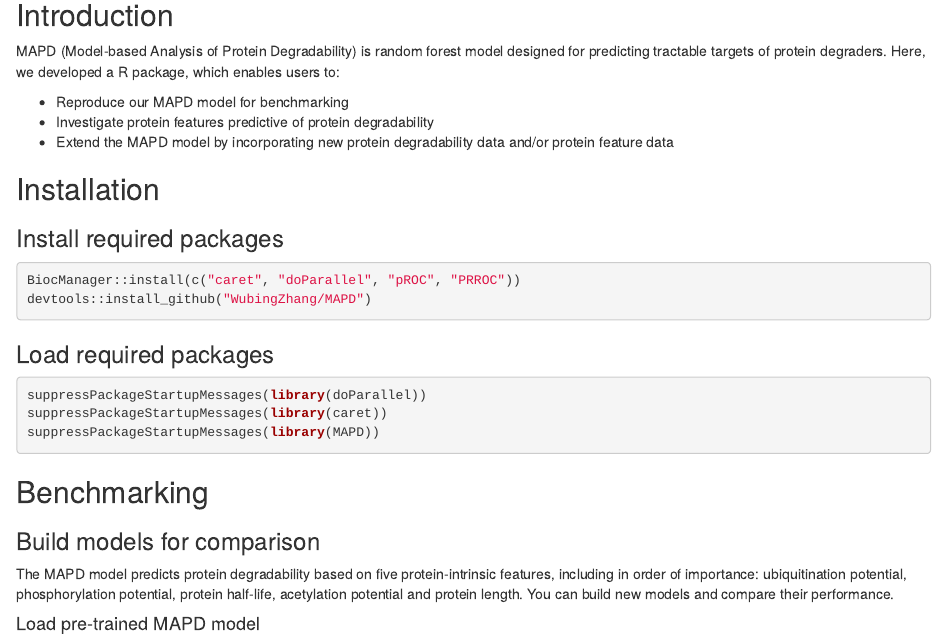
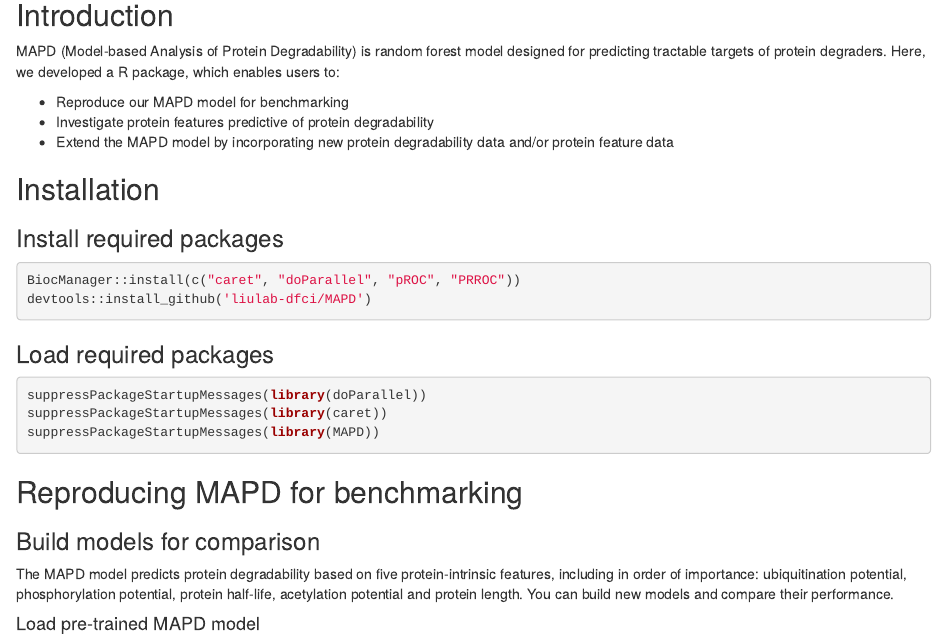
Before and after one commit to liulab-dfci/MAPD, an R Markdown document (vignettes/MAPD.Rmd): the page in a window 1100 px wide, from 140 px down. Rendered offline with R 4.5, knitr and Pandoc, with nearby package versions; drawn as R Markdown's standard HTML page in place of the format the file asks for; some code elsewhere in the file could not run offline.

Commit message:
update repo info to liulab-dfci

````diff
--- a/vignettes/MAPD.Rmd
+++ b/vignettes/MAPD.Rmd
@@ -26,7 +26,7 @@ MAPD (Model-based Analysis of Protein Degradability) is random forest model desi
 ### Install required packages
 ```{r install, eval=FALSE}
 BiocManager::install(c("caret", "doParallel", "pROC", "PRROC"))
-devtools::install_github("WubingZhang/MAPD")
+devtools::install_github('liulab-dfci/MAPD')
 ```
 
 ### Load required packages
@@ -37,7 +37,7 @@ suppressPackageStartupMessages(library(MAPD))
 ```
 
 
-## Benchmarking
+## Reproducing MAPD for benchmarking
 ### Build models for comparison
 The MAPD model predicts protein degradability based on five protein-intrinsic features, including in order of importance: ubiquitination potential, phosphorylation potential, protein half-life, acetylation potential and protein length. You can build new models and compare their performance.
 
````
Also changed, not shown: README.md, docs/pkgdown.yml, 14 other files.
